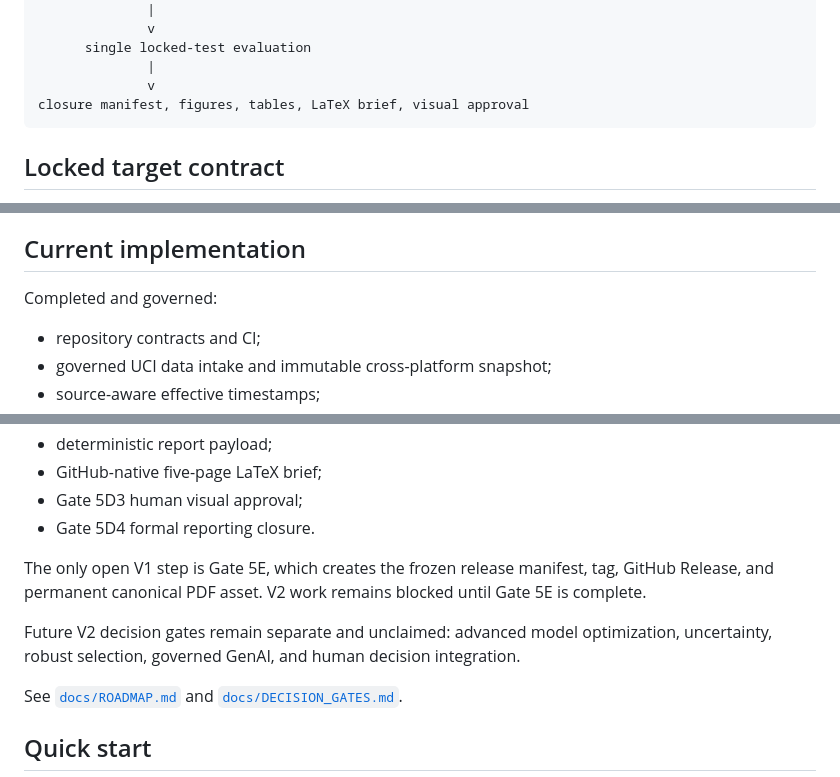
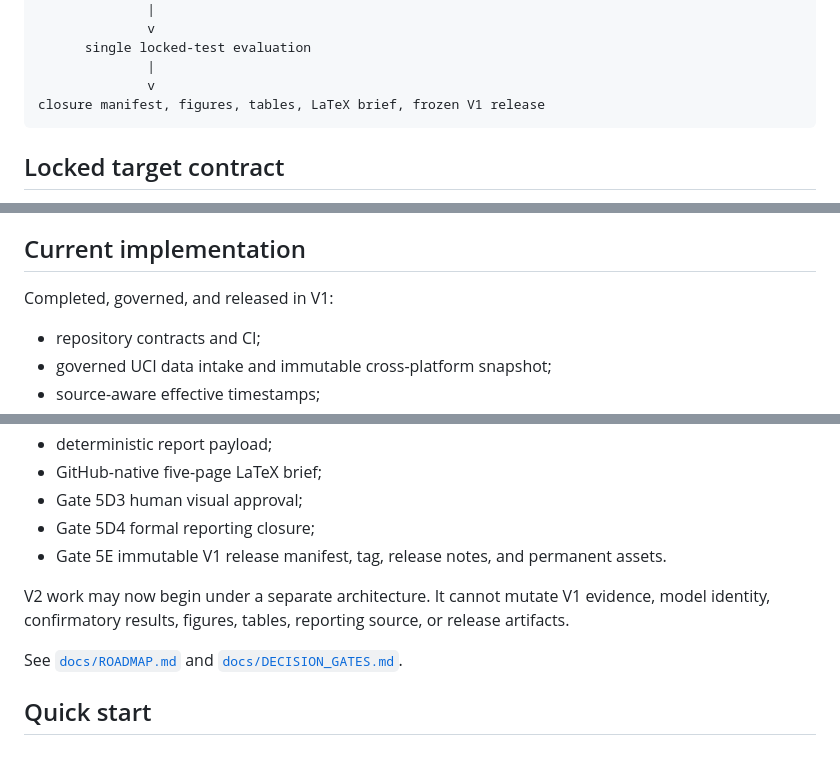
Before and after one commit to rolffcoelho-bravo/industrial-adaptive-energy-intelligence, a Markdown page: README.md, 3 parts joined by grey strips. Drawn GitHub-style.

````diff
--- a/README.md
+++ b/README.md
@@ -72,7 +83,7 @@ Silver: validated chronology, typed analytical table, leakage-safe features
       single locked-test evaluation
               |
               v
-closure manifest, figures, tables, LaTeX brief, visual approval
+closure manifest, figures, tables, LaTeX brief, frozen V1 release
 ```
 
 ## Locked target contract
@@ -162,7 +174,7 @@ Every figure must reconcile with final machine-readable evidence. Units, sample
 
 ## Current implementation
 
-Completed and governed:
+Completed, governed, and released in V1:
 
 - repository contracts and CI;
 - governed UCI data intake and immutable cross-platform snapshot;
@@ -178,11 +190,10 @@ Completed and governed:
 - deterministic report payload;
 - GitHub-native five-page LaTeX brief;
 - Gate 5D3 human visual approval;
-- Gate 5D4 formal reporting closure.
+- Gate 5D4 formal reporting closure;
+- Gate 5E immutable V1 release manifest, tag, release notes, and permanent assets.
 
-The only open V1 step is Gate 5E, which creates the frozen release manifest, tag, GitHub Release, and permanent canonical PDF asset. V2 work remains blocked until Gate 5E is complete.
-
-Future V2 decision gates remain separate and unclaimed: advanced model optimization, uncertainty, robust selection, governed GenAI, and human decision integration.
+V2 work may now begin under a separate architecture. It cannot mutate V1 evidence, model identity, confirmatory results, figures, tables, reporting source, or release artifacts.
 
 See [`docs/ROADMAP.md`](docs/ROADMAP.md) and [`docs/DECISION_GATES.md`](docs/DECISION_GATES.md).
 
````
Also changed, not shown: other parts of README.md (+19 -7 lines).
